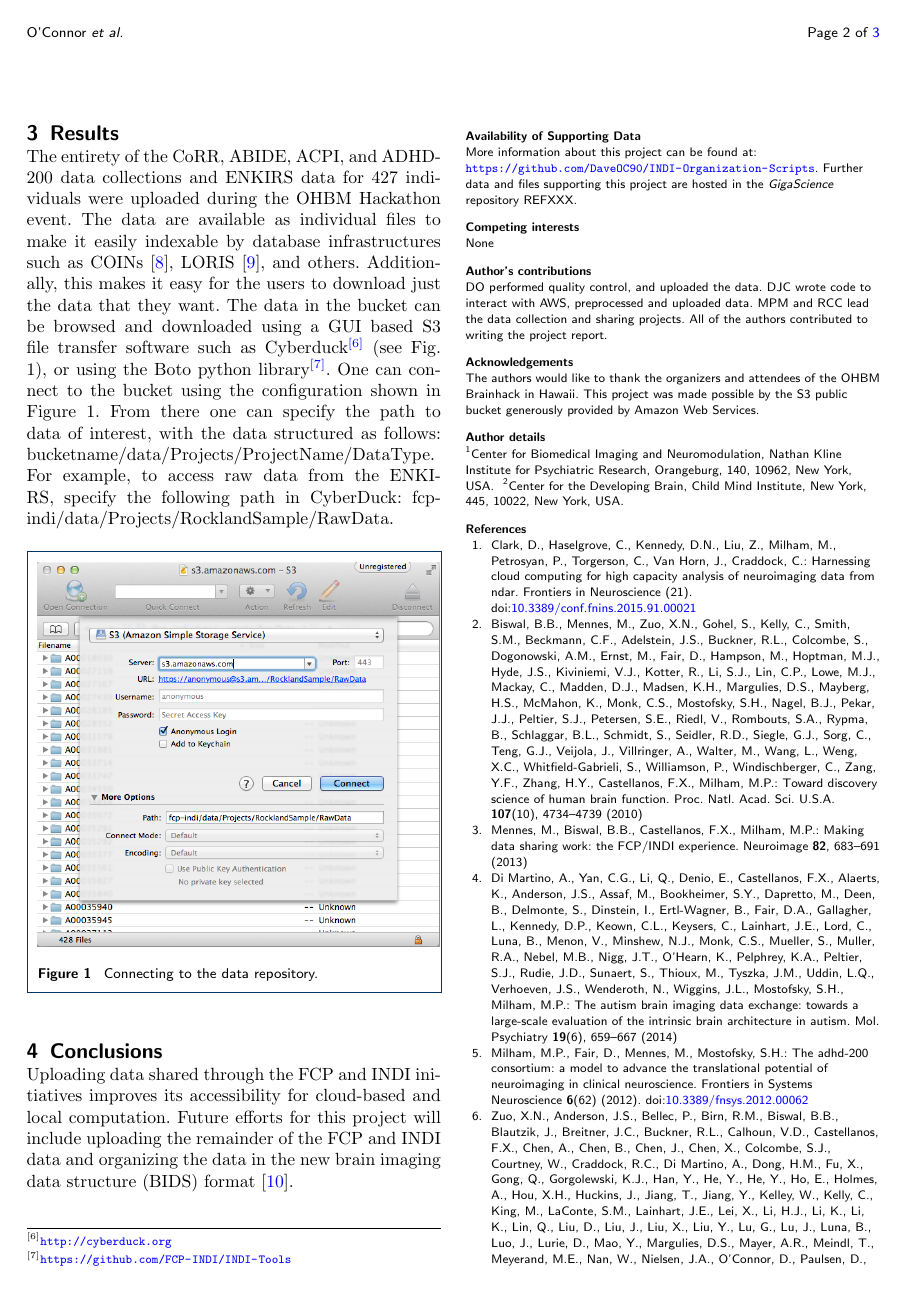
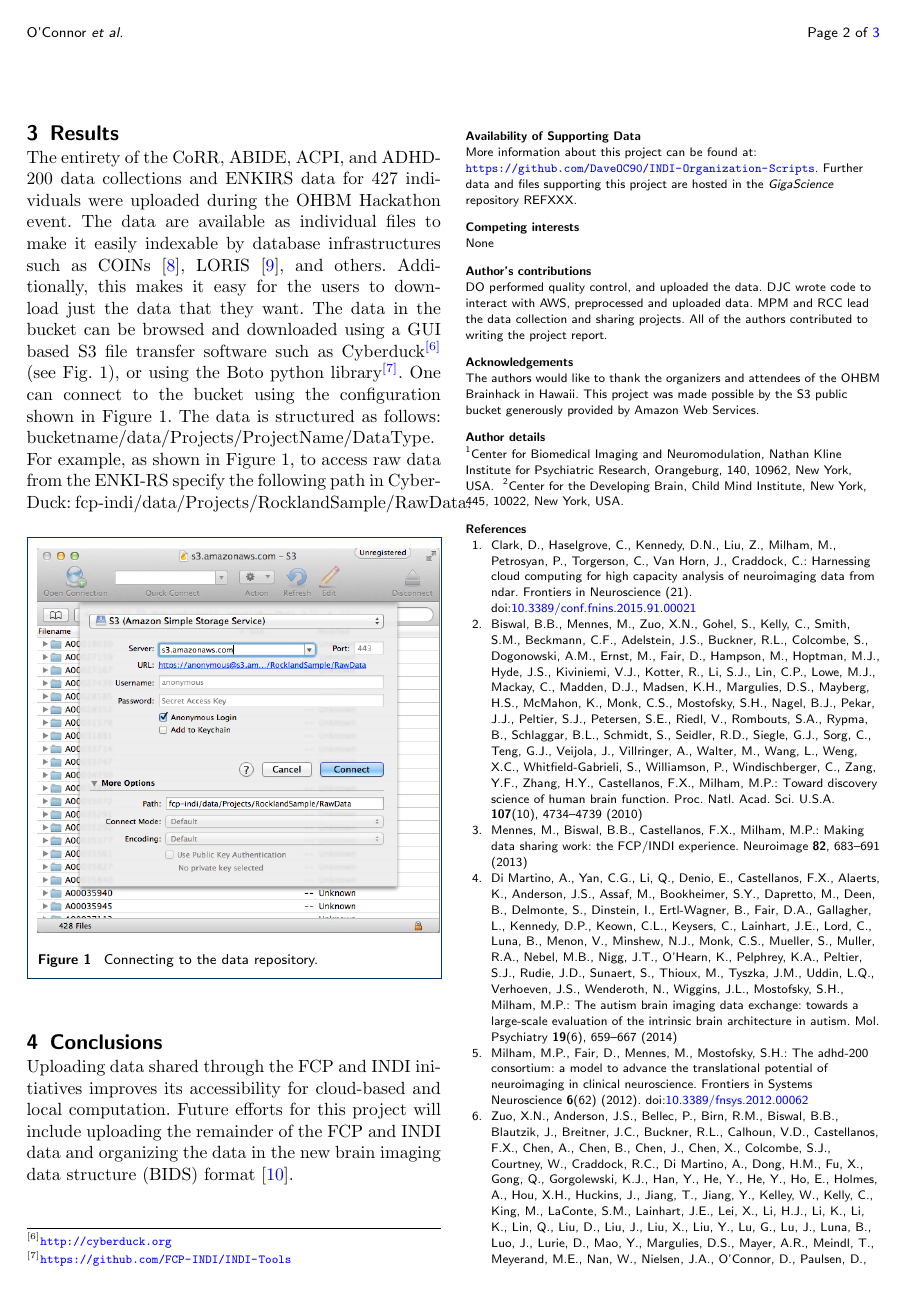
Before and after one commit to Brainhack-Proceedings-2015/Oconnor_HBM_INDICloud, a LaTeX document (brainhack-report-formatted.tex): page 2 of 3. Compiled offline with pdfLaTeX.

Commit message:
Reviewer Updates

```diff
--- a/brainhack-report-formatted.tex
+++ b/brainhack-report-formatted.tex
@@ -300,11 +300,11 @@ bucket can be browsed and downloaded using a GUI based S3 file transfer
 software such as Cyberduck\footnote{\url{http://cyberduck.org}} (see
 Fig. 1), or using the Boto python
 library\footnote{\url{https://github.com/FCP-INDI/INDI-Tools}}. One can
-connect to the bucket using the configuration shown in Figure 1. From
-there one can specify the path to data of interest, with the data
-structured as follows: bucketname/data/Projects/ProjectName/DataType.
-For example, to access raw data from the ENKI-RS, specify the following
-path in CyberDuck: fcp-indi/data/Projects/RocklandSample/RawData.
+connect to the bucket using the configuration shown in Figure 1. The
+data is structured as follows:
+bucketname/data/Projects/ProjectName/DataType. For example, as shown in
+Figure 1, to access raw data from the ENKI-RS specify the following path
+in CyberDuck: fcp-indi/data/Projects/RocklandSample/RawData.
 
 \begin{figure}[h!]
   \includegraphics[width=.47\textwidth]{cyberduck_screenshot.png}
```
Also changed, not shown: brainhack-report.md (+1 -1 lines), brainhack-report-formatted.pdf, 1 other file.
